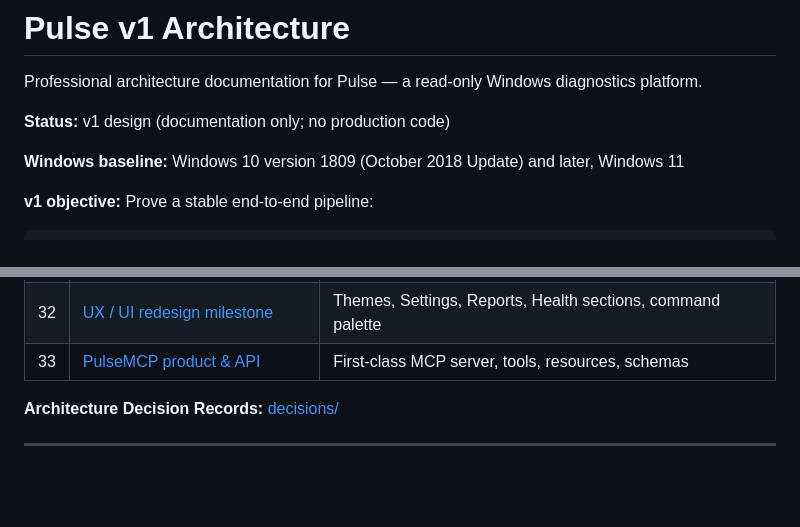
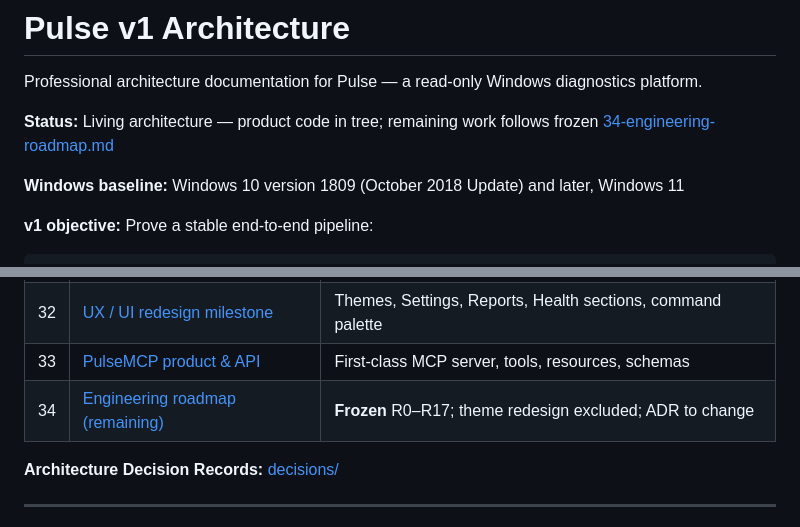
Before and after one commit to Regncreative/Pulse, a Markdown page: docs/architecture/README.md, 2 parts joined by grey strips. Rendered like a GitHub page; blank space fills up the shorter version.

Commit message:
docs(architecture): freeze engineering roadmap R0–R17
Lock remaining work to doc 34 with vision, success metrics, and ADR change control.

Co-authored-by: Cursor <cursoragent@cursor.com>

```diff
--- a/docs/architecture/README.md
+++ b/docs/architecture/README.md
@@ -2,7 +2,7 @@
 
 Professional architecture documentation for Pulse — a read-only Windows diagnostics platform.
 
-**Status:** v1 design (documentation only; no production code)
+**Status:** Living architecture — product code in tree; remaining work follows frozen [34-engineering-roadmap.md](34-engineering-roadmap.md)
 
 **Windows baseline:** Windows 10 version 1809 (October 2018 Update) and later, Windows 11
 
@@ -61,6 +61,7 @@ Each feature should answer: **"What is Windows doing right now?"**
 | 31 | [UI design system](31-ui-design-system.md) | ThemeExtension, accents, PulseSection, PulseThemeScope |
 | 32 | [UX / UI redesign milestone](32-ux-redesign-milestone.md) | Themes, Settings, Reports, Health sections, command palette |
 | 33 | [PulseMCP product & API](33-mcp-bridge.md) | First-class MCP server, tools, resources, schemas |
+| 34 | [Engineering roadmap (remaining)](34-engineering-roadmap.md) | **Frozen** R0–R17; theme redesign excluded; ADR to change |
 
 **Architecture Decision Records:** [decisions/](decisions/)
 
```
Also changed, not shown: docs/architecture/34-engineering-roadmap.md (added, +514 -0 lines).
